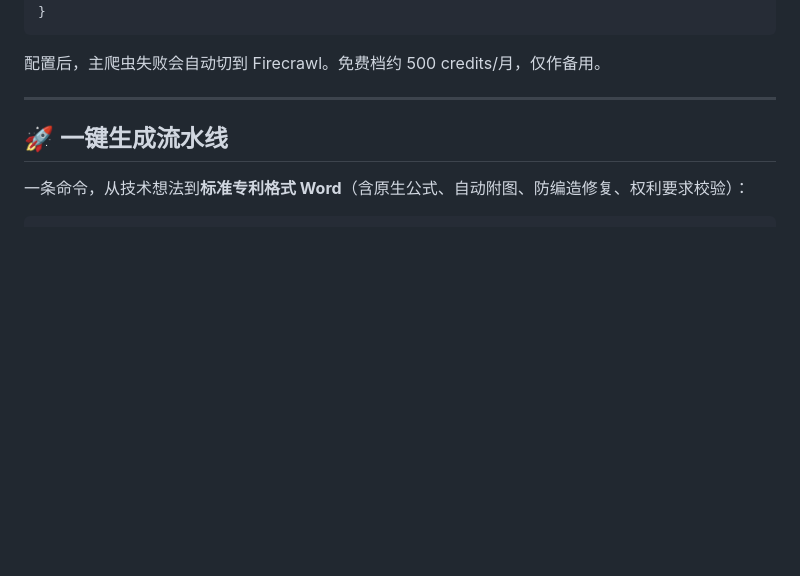
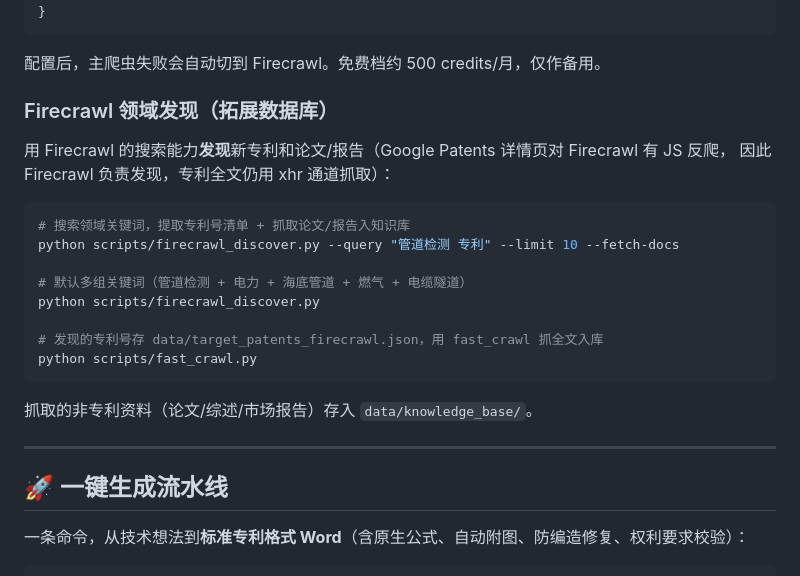
Before and after one commit to KumnXi/patent-aid, a Markdown page: README.md, the part around the change. Rendered like a GitHub page; blank space fills up the shorter version.

Commit message:
README补充Firecrawl领域发现用法 + output目录整理归档
- README: 新增Firecrawl领域发现章节(搜索专利/论文/报告, 抓取知识库)
- output/: 清理Word临时文件, 中间版本归档到archive/中间版本/
- 全项目编译通过, 引擎/真实性检查/权利要求校验/历史加密/Firecrawl冒烟测试全过

````diff
--- a/README.md
+++ b/README.md
@@ -151,6 +151,24 @@ python scripts/fast_crawl.py
 ```
 
 配置后，主爬虫失败会自动切到 Firecrawl。免费档约 500 credits/月，仅作备用。
+
+### Firecrawl 领域发现（拓展数据库）
+
+用 Firecrawl 的搜索能力**发现**新专利和论文/报告（Google Patents 详情页对 Firecrawl 有 JS 反爬，
+因此 Firecrawl 负责发现，专利全文仍用 xhr 通道抓取）：
+
+```bash
+# 搜索领域关键词，提取专利号清单 + 抓取论文/报告入知识库
+python scripts/firecrawl_discover.py --query "管道检测 专利" --limit 10 --fetch-docs
+
+# 默认多组关键词（管道检测 + 电力 + 海底管道 + 燃气 + 电缆隧道）
+python scripts/firecrawl_discover.py
+
+# 发现的专利号存 data/target_patents_firecrawl.json，用 fast_crawl 抓全文入库
+python scripts/fast_crawl.py
+```
+
+抓取的非专利资料（论文/综述/市场报告）存入 `data/knowledge_base/`。
 
 ---
 
````
